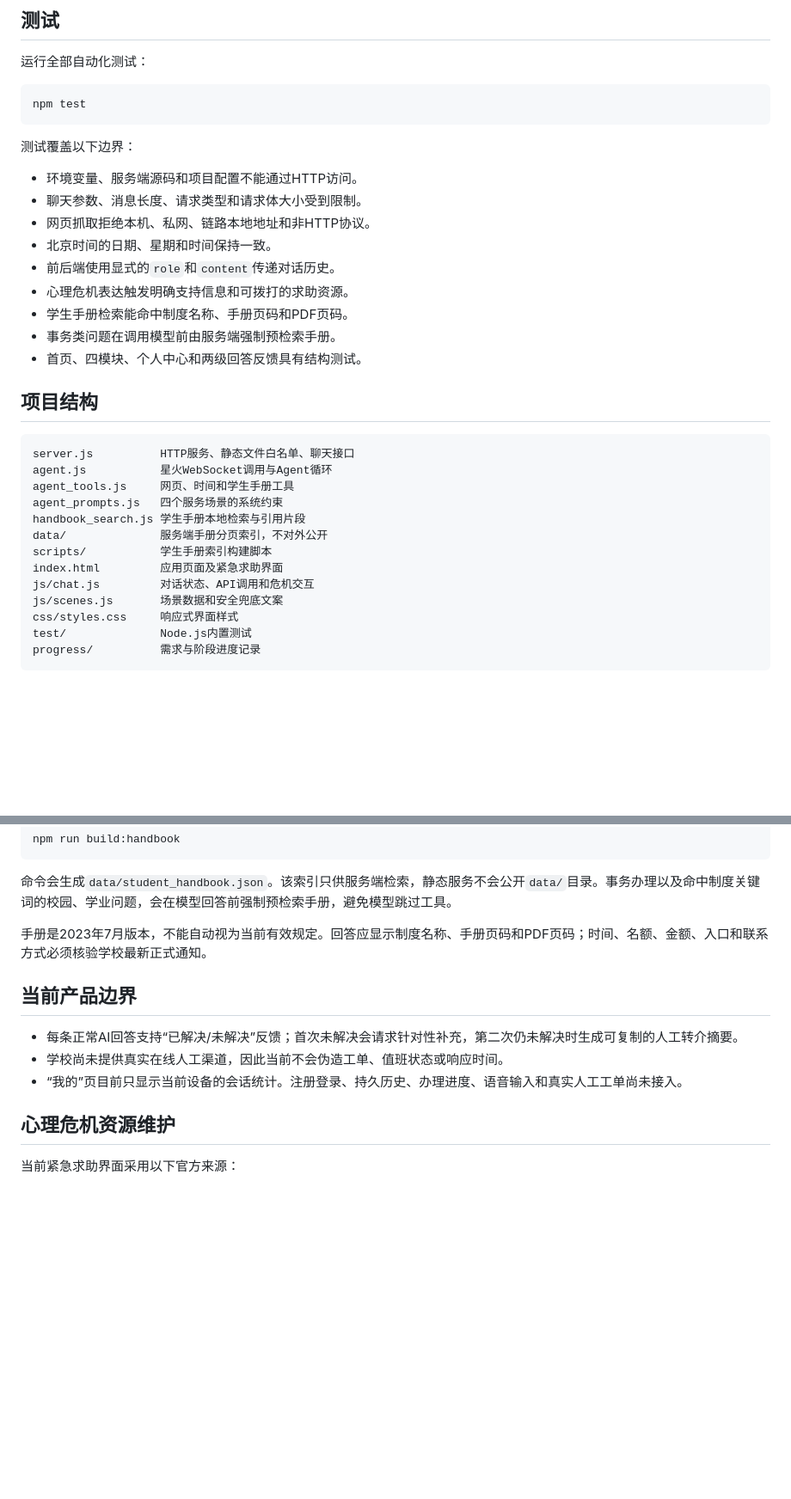
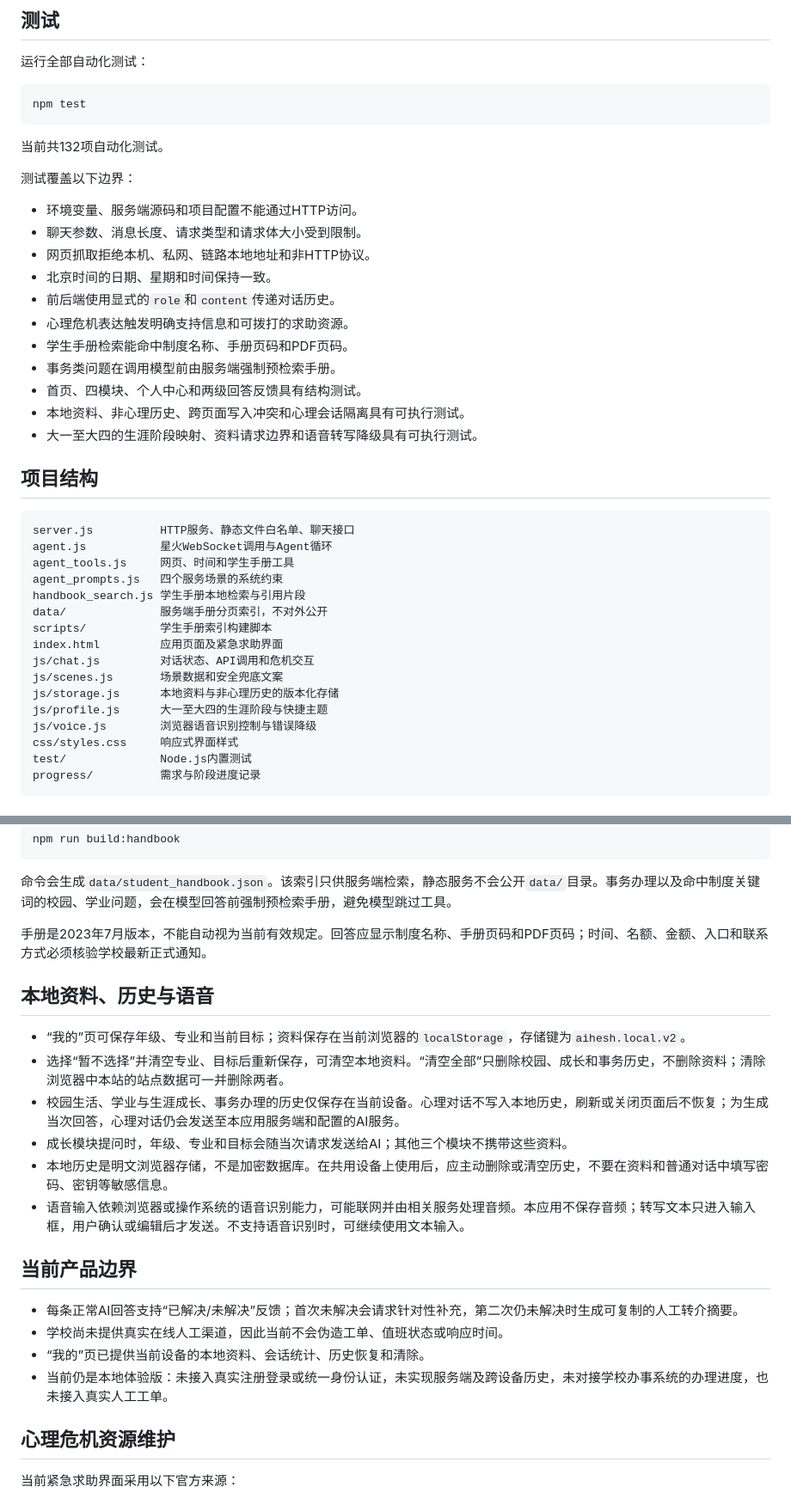
Before and after one commit to xmingpyccnu/aiheshi-ai-counselor, a Markdown page: README.md, 2 parts joined by grey strips. Shown at 86% size. Drawn GitHub-style; blank space fills up the shorter version.

Commit message:
docs: record local experience phase verification

````diff
--- a/README.md
+++ b/README.md
@@ -39,6 +39,8 @@
 npm test
 ```
 
+当前共132项自动化测试。
+
 测试覆盖以下边界：
 
 - 环境变量、服务端源码和项目配置不能通过HTTP访问。
@@ -50,6 +52,8 @@ npm test
 - 学生手册检索能命中制度名称、手册页码和PDF页码。
 - 事务类问题在调用模型前由服务端强制预检索手册。
 - 首页、四模块、个人中心和两级回答反馈具有结构测试。
+- 本地资料、非心理历史、跨页面写入冲突和心理会话隔离具有可执行测试。
+- 大一至大四的生涯阶段映射、资料请求边界和语音转写降级具有可执行测试。
 
 ## 项目结构
 
@@ -64,6 +68,9 @@ scripts/           学生手册索引构建脚本
 index.html         应用页面及紧急求助界面
 js/chat.js         对话状态、API调用和危机交互
 js/scenes.js       场景数据和安全兜底文案
+js/storage.js      本地资料与非心理历史的版本化存储
+js/profile.js      大一至大四的生涯阶段与快捷主题
+js/voice.js        浏览器语音识别控制与错误降级
 css/styles.css     响应式界面样式
 test/              Node.js内置测试
 progress/          需求与阶段进度记录
@@ -89,11 +96,21 @@ npm run build:handbook
 
 手册是2023年7月版本，不能自动视为当前有效规定。回答应显示制度名称、手册页码和PDF页码；时间、名额、金额、入口和联系方式必须核验学校最新正式通知。
 
+## 本地资料、历史与语音
+
+- “我的”页可保存年级、专业和当前目标；资料保存在当前浏览器的`localStorage`，存储键为`aihesh.local.v2`。
+- 选择“暂不选择”并清空专业、目标后重新保存，可清空本地资料。“清空全部”只删除校园、成长和事务历史，不删除资料；清除浏览器中本站的站点数据可一并删除两者。
+- 校园生活、学业与生涯成长、事务办理的历史仅保存在当前设备。心理对话不写入本地历史，刷新或关闭页面后不恢复；为生成当次回答，心理对话仍会发送至本应用服务端和配置的AI服务。
+- 成长模块提问时，年级、专业和目标会随当次请求发送给AI；其他三个模块不携带这些资料。
+- 本地历史是明文浏览器存储，不是加密数据库。在共用设备上使用后，应主动删除或清空历史，不要在资料和普通对话中填写密码、密钥等敏感信息。
+- 语音输入依赖浏览器或操作系统的语音识别能力，可能联网并由相关服务处理音频。本应用不保存音频；转写文本只进入输入框，用户确认或编辑后才发送。不支持语音识别时，可继续使用文本输入。
+
 ## 当前产品边界
 
 - 每条正常AI回答支持“已解决/未解决”反馈；首次未解决会请求针对性补充，第二次仍未解决时生成可复制的人工转介摘要。
 - 学校尚未提供真实在线人工渠道，因此当前不会伪造工单、值班状态或响应时间。
-- “我的”页目前只显示当前设备的会话统计。注册登录、持久历史、办理进度、语音输入和真实人工工单尚未接入。
+- “我的”页已提供当前设备的本地资料、会话统计、历史恢复和清除。
+- 当前仍是本地体验版：未接入真实注册登录或统一身份认证，未实现服务端及跨设备历史，未对接学校办事系统的办理进度，也未接入真实人工工单。
 
 ## 心理危机资源维护
 
````
Also changed, not shown: progress/2026-07-19_产品优化需求梳理.md (+35 -1 lines).
